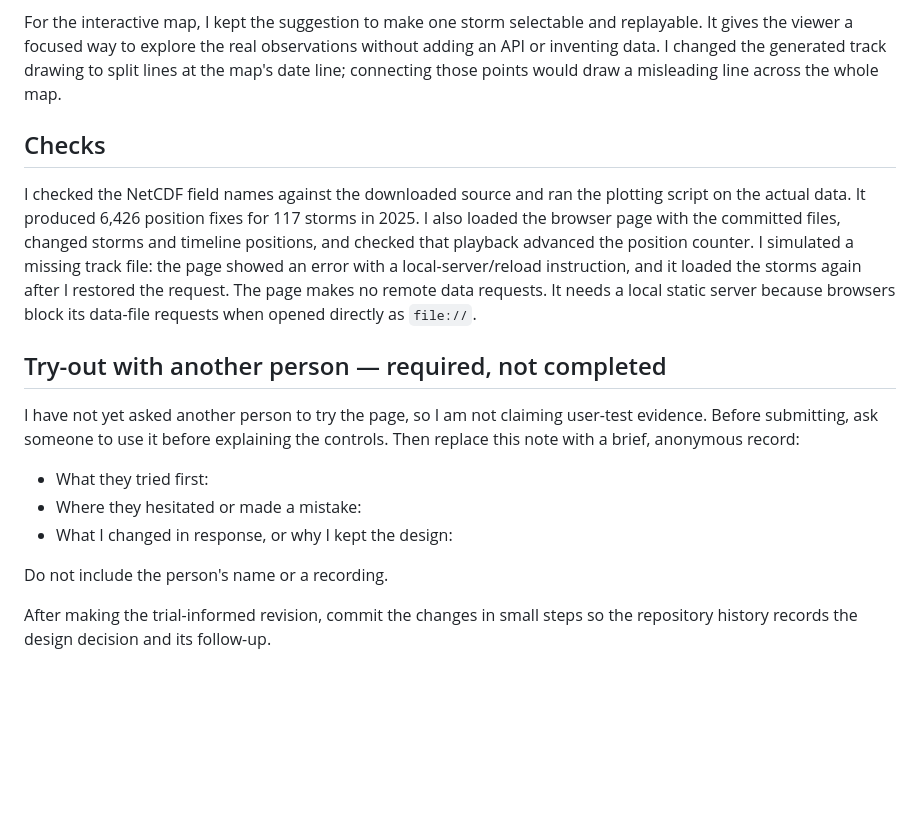
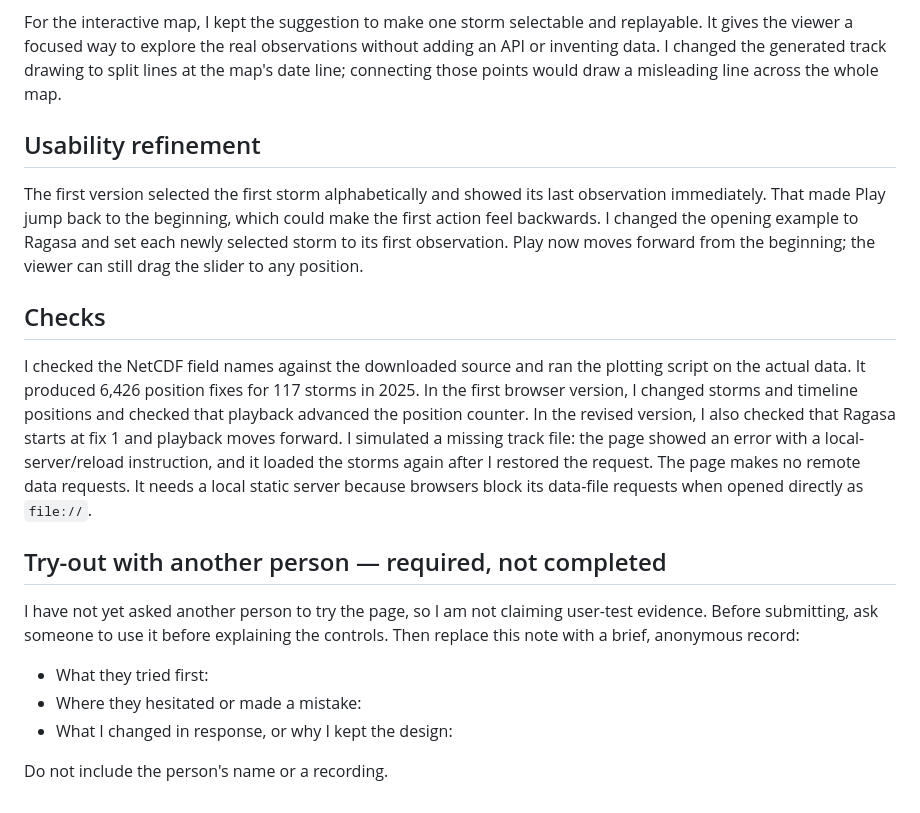
Before and after one commit to nolaLV999/typhoon-track-density, a Markdown page: PROCESS.md, the part around the change. Rendered like a GitHub page; blank space fills up the shorter version.

```diff
--- a/PROCESS.md
+++ b/PROCESS.md
@@ -28,13 +28,23 @@ observations without adding an API or inventing data. I changed the generated
 track drawing to split lines at the map's date line; connecting those points
 would draw a misleading line across the whole map.
 
+## Usability refinement
+
+The first version selected the first storm alphabetically and showed its last
+observation immediately. That made Play jump back to the beginning, which
+could make the first action feel backwards. I changed the opening example to
+Ragasa and set each newly selected storm to its first observation. Play now
+moves forward from the beginning; the viewer can still drag the slider to any
+position.
+
 ## Checks
 
 I checked the NetCDF field names against the downloaded source and ran the
 plotting script on the actual data. It produced 6,426 position fixes for 117
-storms in 2025. I also loaded the browser page with the committed files, changed
-storms and timeline positions, and checked that playback advanced the position
-counter. I simulated a missing track file: the page showed an error with a
+storms in 2025. In the first browser version, I changed storms and timeline
+positions and checked that playback advanced the position counter. In the
+revised version, I also checked that Ragasa starts at fix 1 and playback moves
+forward. I simulated a missing track file: the page showed an error with a
 local-server/reload instruction, and it loaded the storms again after I restored
 the request. The page makes no remote data requests. It needs a local static
 server because browsers block its data-file requests when opened directly as
@@ -51,6 +61,3 @@ the controls. Then replace this note with a brief, anonymous record:
 - What I changed in response, or why I kept the design:
 
 Do not include the person's name or a recording.
-
-After making the trial-informed revision, commit the changes in small steps so
-the repository history records the design decision and its follow-up.
```
Also changed, not shown: README.md (+6 -5 lines), web/screenshot.png, 1 other file.
